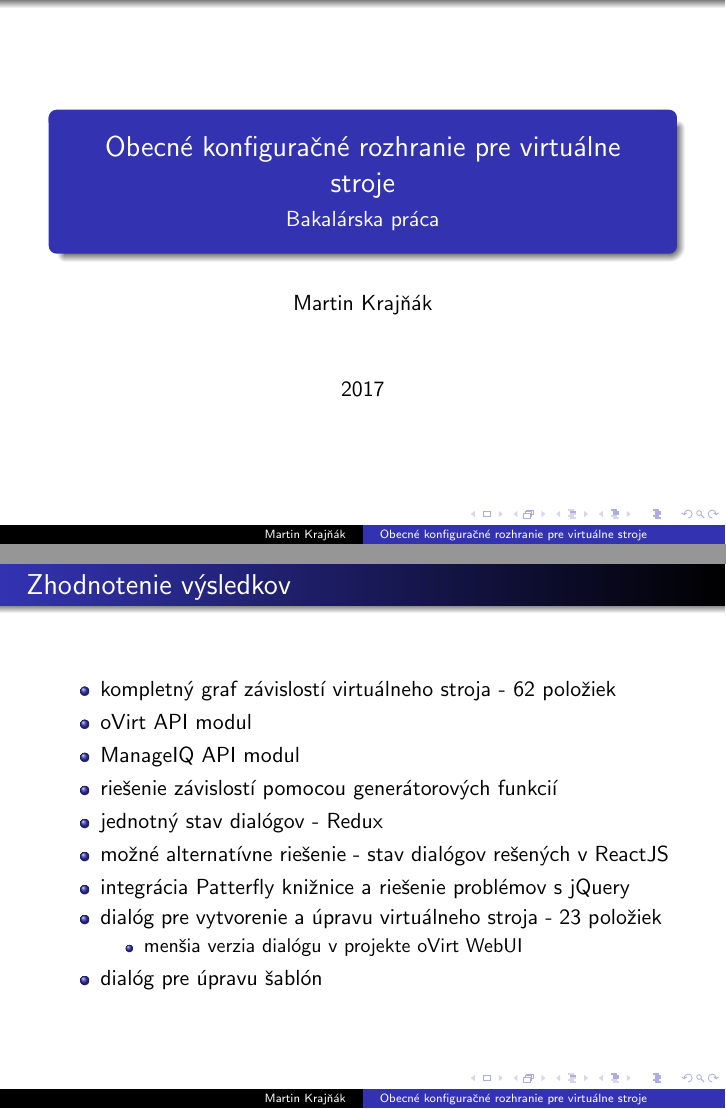
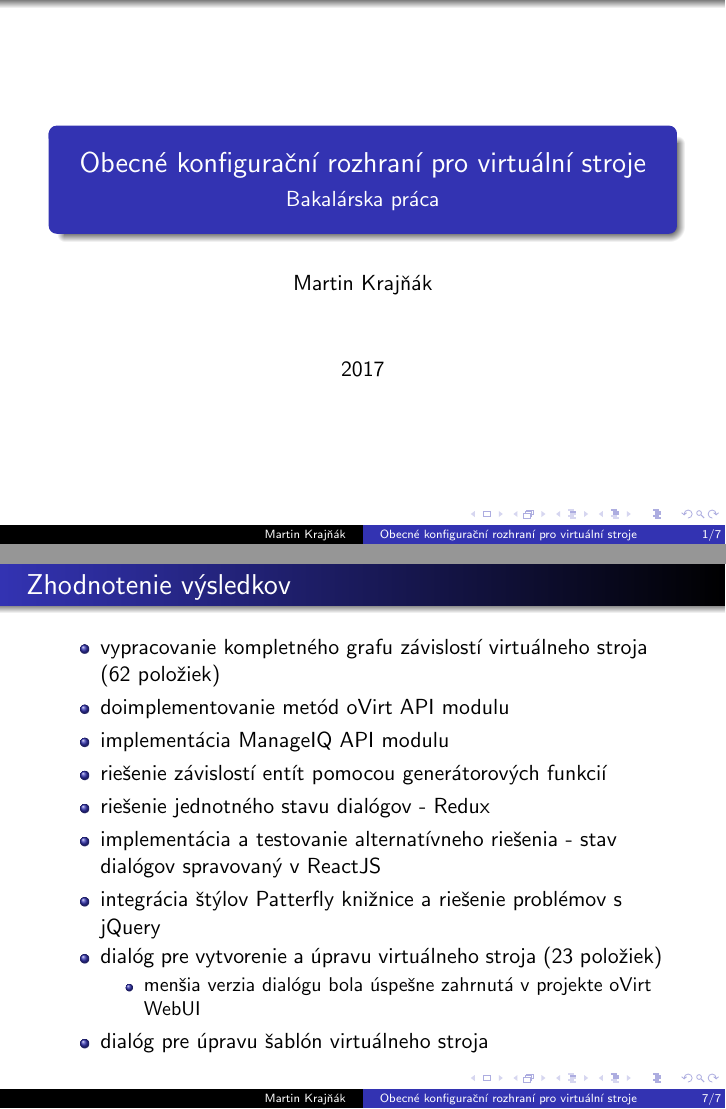
Before and after one commit to mkrajnak/thesis-presentation, LaTeX slides (proj5.tex): pages 1 and 7 of 7, joined at a grey line. Compiled offline with pdfLaTeX.

Commit message:
add slides counter, fix the final slide

```diff
--- a/proj5.tex
+++ b/proj5.tex
@@ -31,7 +31,7 @@
 \renewcommand{\lstlistingname}{Code sample}
 
 
-\title{Obecné konfiguračné rozhranie pre virtuálne stroje}
+\title[Obecné konfigurační rozhraní pro virtuální stroje \hspace{10mm} \insertframenumber/\inserttotalframenumber]{Obecné konfigurační rozhraní pro virtuální stroje}
 \subtitle{Bakalárska práca}
 \author{Martin Krajňák}
 \date{2017}
@@ -166,18 +166,18 @@ podpora takmer všetkých vlastností a akcií
 \frametitle{Zhodnotenie výsledkov}
 
 \begin{itemize}
-\item kompletný graf závislostí virtuálneho stroja - 62 položiek
-\item oVirt API modul
-\item ManageIQ API modul
-\item riešenie závislostí pomocou generátorových funkcií
-\item jednotný stav dialógov - Redux
-\item možné alternatívne riešenie - stav dialógov rešených v ReactJS
-\item integrácia Patterfly knižnice a riešenie problémov s jQuery
-\item dialóg pre vytvorenie a úpravu virtuálneho stroja - 23 položiek
+\item vypracovanie kompletného grafu závislostí virtuálneho stroja (62 položiek)
+\item doimplementovanie metód oVirt API modulu
+\item implementácia ManageIQ API modulu
+\item riešenie závislostí entít pomocou generátorových funkcií
+\item riešenie jednotného stavu dialógov - Redux
+\item implementácia a testovanie alternatívneho riešenia - stav dialógov spravovaný v ReactJS
+\item integrácia štýlov Patterfly knižnice a riešenie problémov s jQuery
+\item dialóg pre vytvorenie a úpravu virtuálneho stroja (23 položiek)
 \begin{itemize}
-\item menšia verzia dialógu v projekte oVirt WebUI
+\item menšia verzia dialógu bola úspešne zahrnutá v projekte oVirt WebUI
 \end{itemize}
-\item dialóg pre úpravu šablón
+\item dialóg pre úpravu šablón virtuálneho stroja
 \end{itemize}
 
 \end{frame}
```
Also changed, not shown: proj5.pdf, 2 other files.
